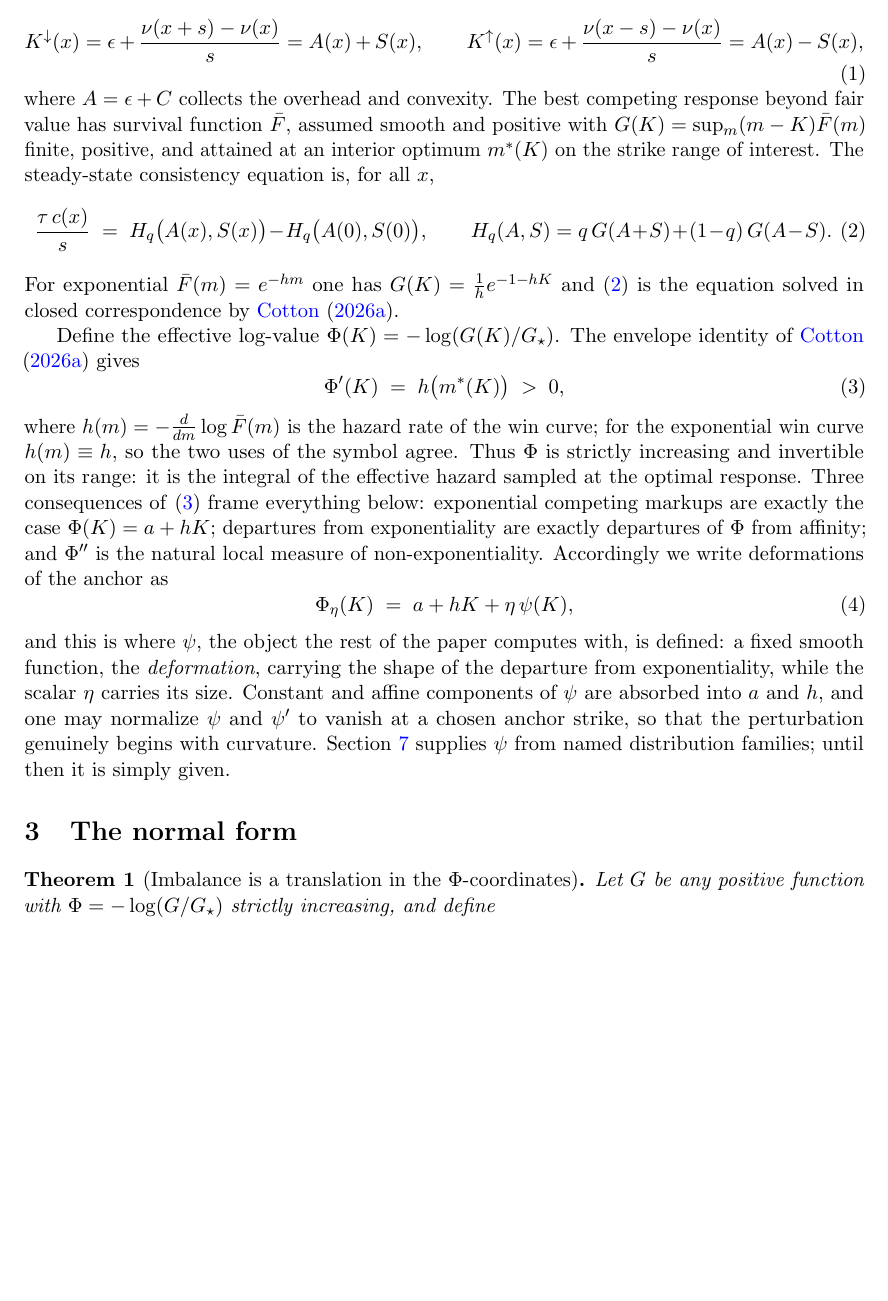
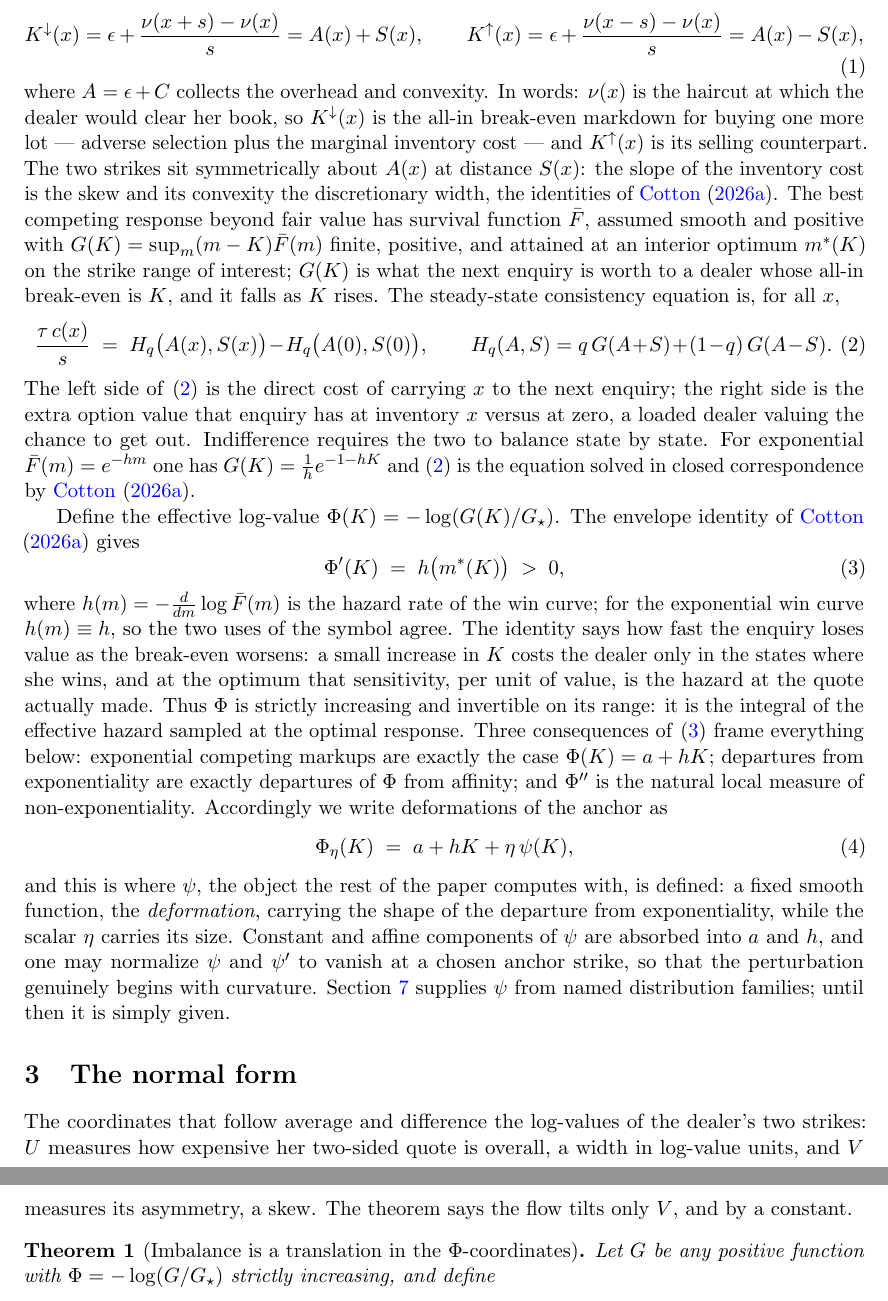
Before and after one commit to microprediction/inventory, a LaTeX paper (papers/exponential_normal_form/exponential_normal_form.tex): part of page 4 of 15 before the commit and two parts of pages 4 and 5 of 16 after it, the two joined at a grey line, cut so that both start at the same text, the shorter picture padded with empty space. Compiled offline with pdfLaTeX.

Commit message:
Brief intuitions at the key equations for readers new to the model
One or two sentences each: the strikes as all-in break-evens with nu as the
clearing haircut and the skew-slope width-convexity identities; the
consistency equation as direct carry balancing the enquiry's extra option
value; G as what the next enquiry is worth at break-even K; the envelope
identity as the win-state sensitivity being the hazard at the quote made; the
(U,V) coordinates as width and skew in log-value units with the flow tilting
only V; the gauge as trading probability weight for a strike slide; and the
edge identity as a round trip leaving twice the overhead.

Co-Authored-By: Claude Fable 5 <noreply@anthropic.com>

```diff
--- a/papers/exponential_normal_form/exponential_normal_form.tex
+++ b/papers/exponential_normal_form/exponential_normal_form.tex
@@ -76,21 +76,21 @@ K^{\downarrow}(x) = \epsilon + \frac{\nu(x+s)-\nu(x)}{s} = A(x) + S(x), \qquad
 K^{\uparrow}(x) = \epsilon + \frac{\nu(x-s)-\nu(x)}{s} = A(x) - S(x),
 \label{eq:strikes}
 \end{equation}
-where $A = \epsilon + C$ collects the overhead and convexity. The best competing response beyond fair value has survival function $\Fbar$, assumed smooth and positive with $G(K) = \sup_m (m-K)\Fbar(m)$ finite, positive, and attained at an interior optimum $m^\ast(K)$ on the strike range of interest. The steady-state consistency equation is, for all $x$,
+where $A = \epsilon + C$ collects the overhead and convexity. In words: $\nu(x)$ is the haircut at which the dealer would clear her book, so $K^{\downarrow}(x)$ is the all-in break-even markdown for buying one more lot --- adverse selection plus the marginal inventory cost --- and $K^{\uparrow}(x)$ is its selling counterpart. The two strikes sit symmetrically about $A(x)$ at distance $S(x)$: the slope of the inventory cost is the skew and its convexity the discretionary width, the identities of \citet{cotton2026skew}. The best competing response beyond fair value has survival function $\Fbar$, assumed smooth and positive with $G(K) = \sup_m (m-K)\Fbar(m)$ finite, positive, and attained at an interior optimum $m^\ast(K)$ on the strike range of interest; $G(K)$ is what the next enquiry is worth to a dealer whose all-in break-even is $K$, and it falls as $K$ rises. The steady-state consistency equation is, for all $x$,
 \begin{equation}
 \frac{\tau\,c(x)}{s} \;=\; H_q\big(A(x), S(x)\big) - H_q\big(A(0), S(0)\big),
 \qquad
 H_q(A,S) = q\,G(A+S) + (1-q)\,G(A-S).
 \label{eq:consistency}
 \end{equation}
-For exponential $\Fbar(m) = e^{-hm}$ one has $G(K) = \tfrac1h e^{-1-hK}$ and \eqref{eq:consistency} is the equation solved in closed correspondence by \citet{cotton2026skew}.
+The left side of \eqref{eq:consistency} is the direct cost of carrying $x$ to the next enquiry; the right side is the extra option value that enquiry has at inventory $x$ versus at zero, a loaded dealer valuing the chance to get out. Indifference requires the two to balance state by state. For exponential $\Fbar(m) = e^{-hm}$ one has $G(K) = \tfrac1h e^{-1-hK}$ and \eqref{eq:consistency} is the equation solved in closed correspondence by \citet{cotton2026skew}.
 
 Define the effective log-value $\Phi(K) = -\log(G(K)/G_\star)$. The envelope identity of \citet{cotton2026skew} gives
 \begin{equation}
 \Phi'(K) \;=\; h\big(m^\ast(K)\big) \;>\; 0,
 \label{eq:envelope}
 \end{equation}
-where $h(m) = -\tfrac{d}{dm}\log\Fbar(m)$ is the hazard rate of the win curve; for the exponential win curve $h(m) \equiv h$, so the two uses of the symbol agree. Thus $\Phi$ is strictly increasing and invertible on its range: it is the integral of the effective hazard sampled at the optimal response. Three consequences of \eqref{eq:envelope} frame everything below:
+where $h(m) = -\tfrac{d}{dm}\log\Fbar(m)$ is the hazard rate of the win curve; for the exponential win curve $h(m) \equiv h$, so the two uses of the symbol agree. The identity says how fast the enquiry loses value as the break-even worsens: a small increase in $K$ costs the dealer only in the states where she wins, and at the optimum that sensitivity, per unit of value, is the hazard at the quote actually made. Thus $\Phi$ is strictly increasing and invertible on its range: it is the integral of the effective hazard sampled at the optimal response. Three consequences of \eqref{eq:envelope} frame everything below:
 exponential competing markups are exactly the case $\Phi(K) = a + hK$;
 departures from exponentiality are exactly departures of $\Phi$ from affinity;
 and $\Phi''$ is the natural local measure of non-exponentiality. Accordingly we write deformations of the anchor as
@@ -101,6 +101,8 @@ and $\Phi''$ is the natural local measure of non-exponentiality. Accordingly we
 and this is where $\psi$, the object the rest of the paper computes with, is defined: a fixed smooth function, the \emph{deformation}, carrying the shape of the departure from exponentiality, while the scalar $\eta$ carries its size. Constant and affine components of $\psi$ are absorbed into $a$ and $h$, and one may normalize $\psi$ and $\psi'$ to vanish at a chosen anchor strike, so that the perturbation genuinely begins with curvature. Section~\ref{sec:envelope} supplies $\psi$ from named distribution families; until then it is simply given.
 
 \section{The normal form}\label{sec:normalform}
+
+The coordinates that follow average and difference the log-values of the dealer's two strikes: $U$ measures how expensive her two-sided quote is overall, a width in log-value units, and $V$ measures its asymmetry, a skew. The theorem says the flow tilts only $V$, and by a constant.
 
 \begin{theorem}[Imbalance is a translation in the $\Phi$-coordinates]\label{thm:normalform}
 Let $G$ be any positive function with $\Phi = -\log(G/G_\star)$ strictly increasing, and define
```
Also changed, not shown: papers/exponential_normal_form/exponential_normal_form.tex (3 more changed lines).
